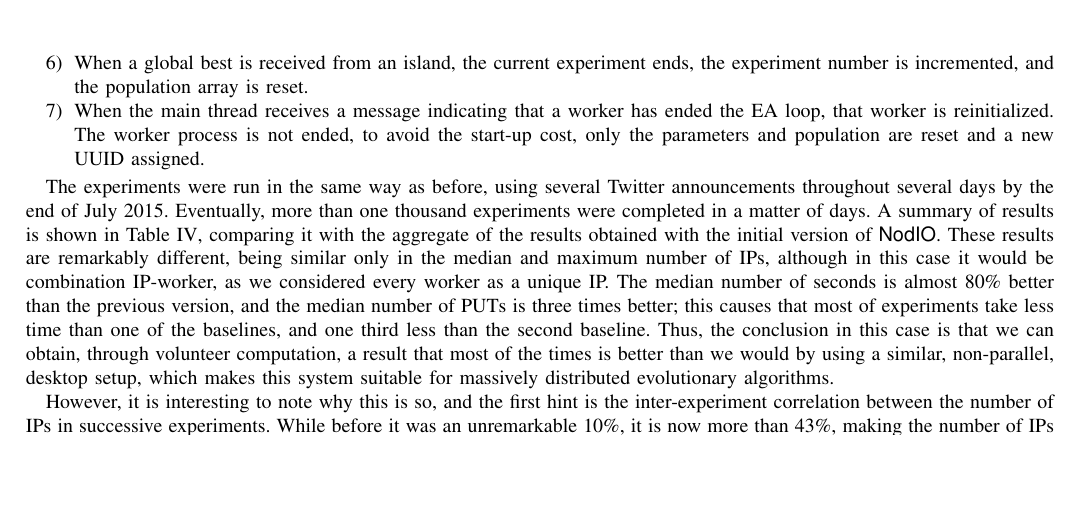
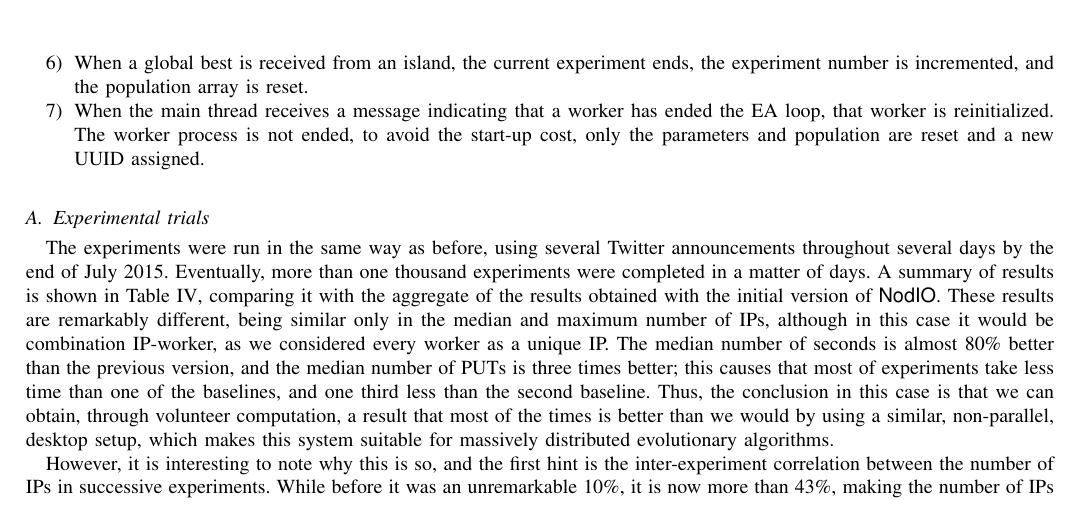
Before and after one commit to JJ/modeling-volunteer-computing, a LaTeX paper (special-issue-ci/volunteer-clouds-ieee-ci-si.tex): part of page 10 of 19, cut so that both start at the same text, the shorter picture padded with empty space. Compiled offline with pdfLaTeX.

Commit message:
Split section V
Closes #66

```diff
--- a/special-issue-ci/volunteer-clouds-ieee-ci-si.tex
+++ b/special-issue-ci/volunteer-clouds-ieee-ci-si.tex
@@ -1036,6 +1036,9 @@ assigned.
 \label{fig:ipstime:w2}
 \end{figure}
 
+\subsection{Experimental trials}
+\label{sec:w2Exp}
+
 The experiments were run in the same way as before, using several
 Twitter announcements throughout several days by the end of July
 2015. Eventually, more than one thousand experiments were completed in
```
Also changed, not shown: special-issue-ci/volunteer-clouds-ieee-ci-si.tex (1 more changed lines).
